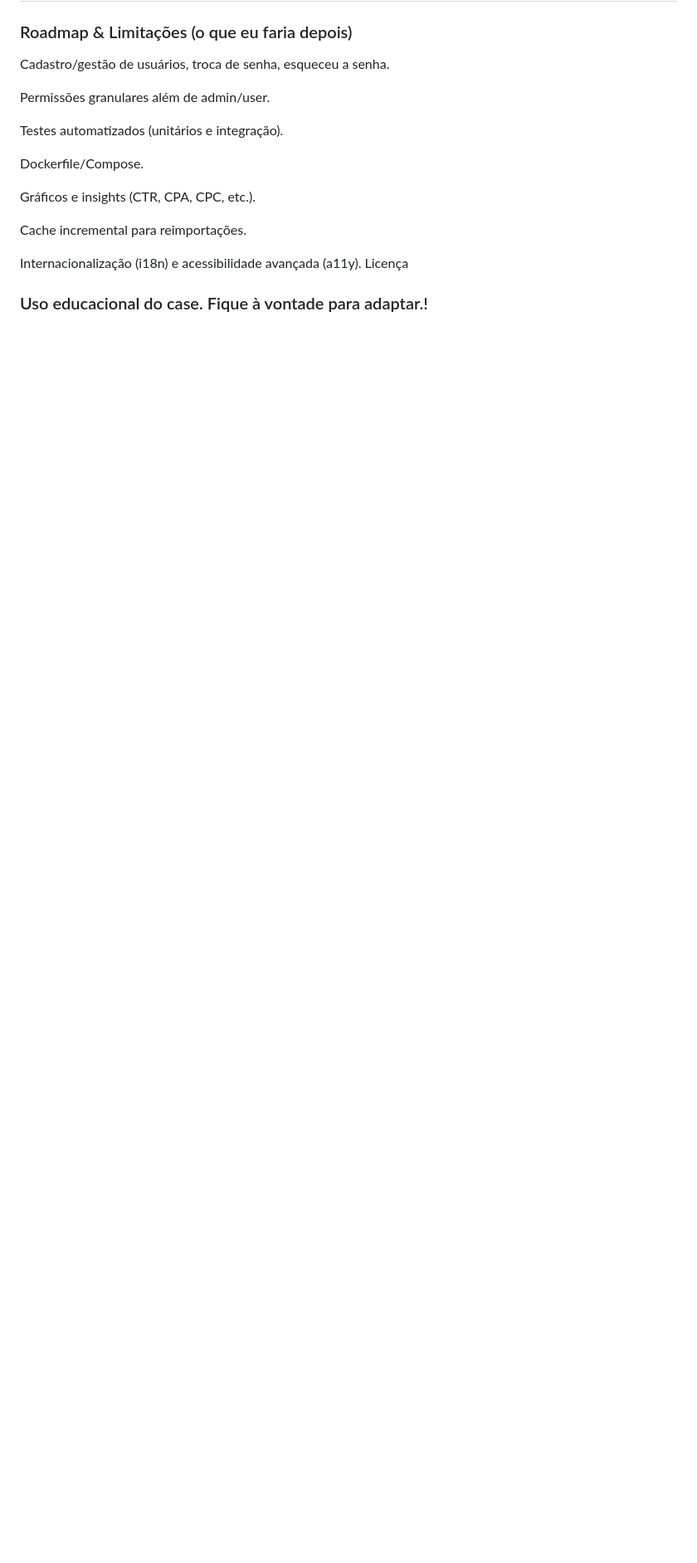
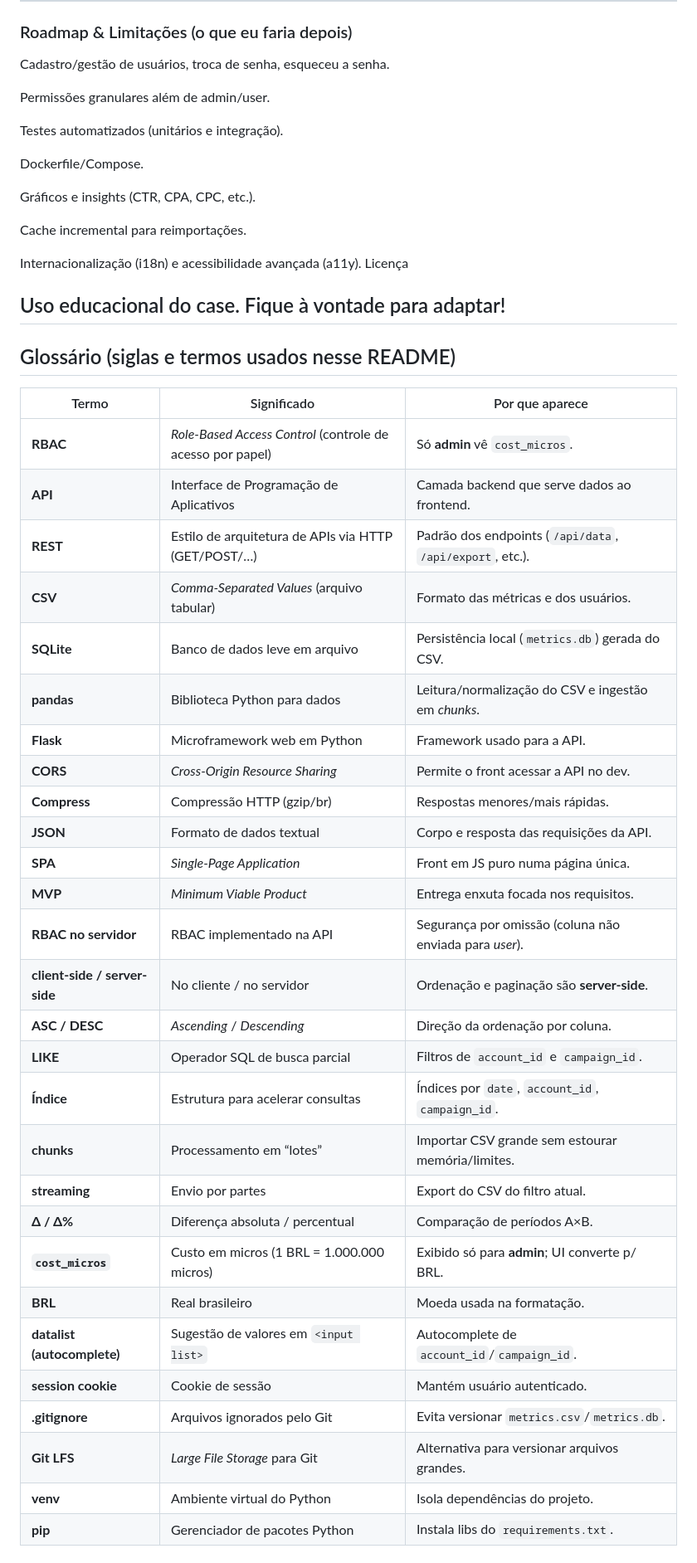
Before and after one commit to adriolivdev/-Monks-App-Web-De-Performance-, a Markdown page: README.md, the part around one of its changes. Shown at 83% size. Rendered like a GitHub page; blank space fills up the shorter version.

Commit message:
docs: comentários finais no README e código; chore: pequenos ajustes de UI e copy

```diff
--- a/README.md
+++ b/README.md
@@ -178,4 +177,36 @@ Cache incremental para reimportações.
 Internacionalização (i18n) e acessibilidade avançada (a11y).
 Licença
 
-### Uso educacional do case. Fique à vontade para adaptar.!
+## Uso educacional do case. Fique à vontade para adaptar!
+
+## Glossário (siglas e termos usados nesse README)
+| Termo                         | Significado                                                | Por que aparece                                          |
+| ----------------------------- | ---------------------------------------------------------- | -------------------------------------------------------- |
+| **RBAC**                      | *Role-Based Access Control* (controle de acesso por papel) | Só **admin** vê `cost_micros`.                           |
+| **API**                       | Interface de Programação de Aplicativos                    | Camada backend que serve dados ao frontend.              |
+| **REST**                      | Estilo de arquitetura de APIs via HTTP (GET/POST/…)        | Padrão dos endpoints (`/api/data`, `/api/export`, etc.). |
+| **CSV**                       | *Comma-Separated Values* (arquivo tabular)                 | Formato das métricas e dos usuários.                     |
+| **SQLite**                    | Banco de dados leve em arquivo                             | Persistência local (`metrics.db`) gerada do CSV.         |
+| **pandas**                    | Biblioteca Python para dados                               | Leitura/normalização do CSV e ingestão em *chunks*.      |
+| **Flask**                     | Microframework web em Python                               | Framework usado para a API.                              |
+| **CORS**                      | *Cross-Origin Resource Sharing*                            | Permite o front acessar a API no dev.                    |
+| **Compress**                  | Compressão HTTP (gzip/br)                                  | Respostas menores/mais rápidas.                          |
+| **JSON**                      | Formato de dados textual                                   | Corpo e resposta das requisições da API.                 |
+| **SPA**                       | *Single-Page Application*                                  | Front em JS puro numa página única.                      |
+| **MVP**                       | *Minimum Viable Product*                                   | Entrega enxuta focada nos requisitos.                    |
+| **RBAC no servidor**          | RBAC implementado na API                                   | Segurança por omissão (coluna não enviada para *user*).  |
+| **client-side / server-side** | No cliente / no servidor                                   | Ordenação e paginação são **server-side**.               |
+| **ASC / DESC**                | *Ascending* / *Descending*                                 | Direção da ordenação por coluna.                         |
+| **LIKE**                      | Operador SQL de busca parcial                              | Filtros de `account_id` e `campaign_id`.                 |
+| **Índice**                    | Estrutura para acelerar consultas                          | Índices por `date`, `account_id`, `campaign_id`.         |
+| **chunks**                    | Processamento em “lotes”                                   | Importar CSV grande sem estourar memória/limites.        |
+| **streaming**                 | Envio por partes                                           | Export do CSV do filtro atual.                           |
+| **Δ / Δ%**                    | Diferença absoluta / percentual                            | Comparação de períodos A×B.                              |
+| **`cost_micros`**             | Custo em micros (1 BRL = 1.000.000 micros)                 | Exibido só para **admin**; UI converte p/ BRL.           |
+| **BRL**                       | Real brasileiro                                            | Moeda usada na formatação.                               |
+| **datalist (autocomplete)**   | Sugestão de valores em `<input list>`                      | Autocomplete de `account_id`/`campaign_id`.              |
+| **session cookie**            | Cookie de sessão                                           | Mantém usuário autenticado.                              |
+| **.gitignore**                | Arquivos ignorados pelo Git                                | Evita versionar `metrics.csv`/`metrics.db`.              |
+| **Git LFS**                   | *Large File Storage* para Git                              | Alternativa para versionar arquivos grandes.             |
+| **venv**                      | Ambiente virtual do Python                                 | Isola dependências do projeto.                           |
+| **pip**                       | Gerenciador de pacotes Python                              | Instala libs do `requirements.txt`.                      |
```
Also changed, not shown: other parts of README.md (+6 -7 lines).
